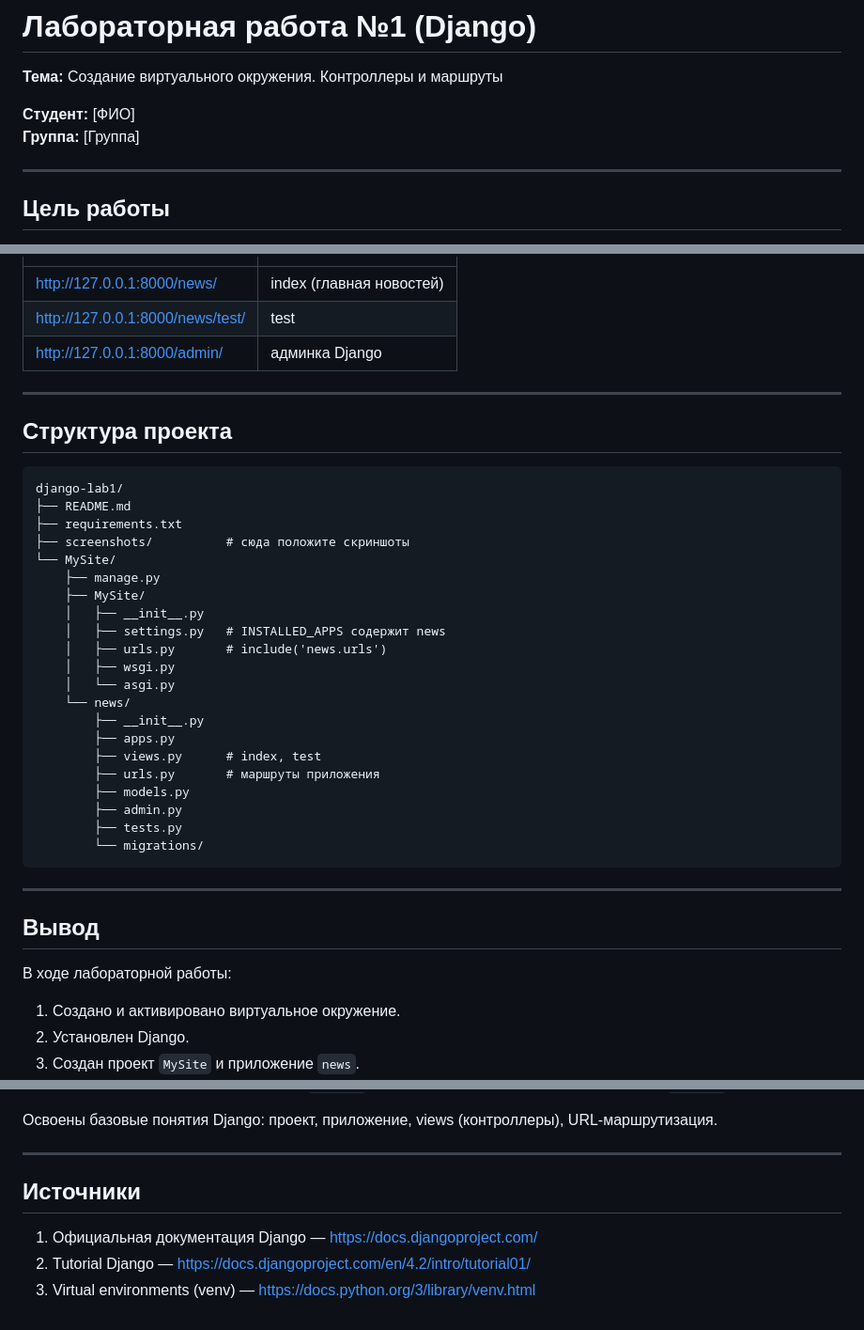
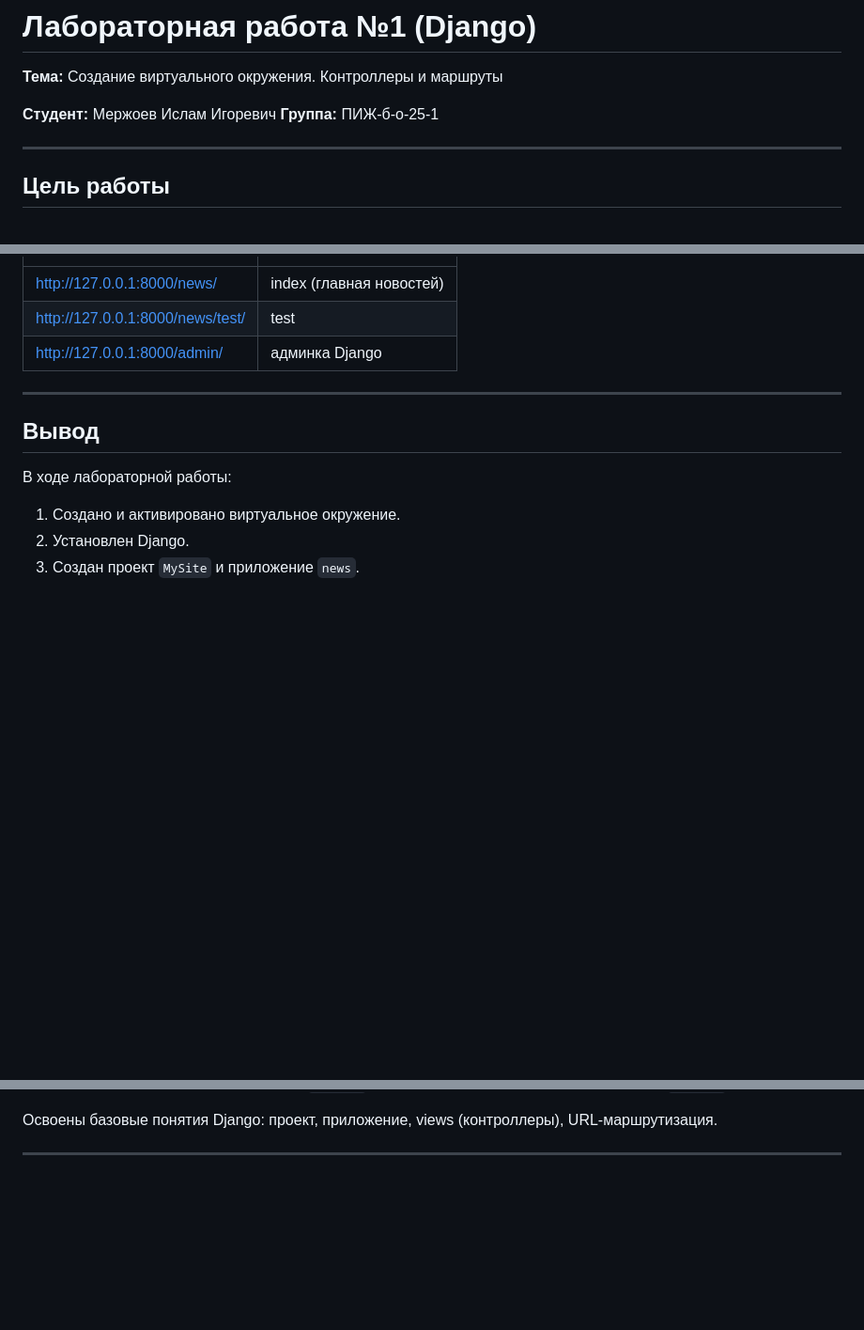
Before and after one commit to Blech06/laba_web, a Markdown page: django-lab1/README.md, 3 parts joined by grey strips. Shown at 94% size. GitHub-like rendering; blank space fills up the shorter version.

````diff
--- a/django-lab1/README.md
+++ b/django-lab1/README.md
@@ -2,8 +2,8 @@
 
 **Тема:** Создание виртуального окружения. Контроллеры и маршруты
 
-**Студент:** [ФИО]
-**Группа:** [Группа]
+**Студент:** Мержоев Ислам Игоревич
+**Группа:** ПИЖ-б-о-25-1
 
 ---
 
@@ -153,34 +153,6 @@ python manage.py runserver
 
 ---
 
-## Структура проекта
-
-```
-django-lab1/
-├── README.md
-├── requirements.txt
-├── screenshots/          # сюда положите скриншоты
-└── MySite/
-    ├── manage.py
-    ├── MySite/
-    │   ├── __init__.py
-    │   ├── settings.py   # INSTALLED_APPS содержит news
-    │   ├── urls.py       # include('news.urls')
-    │   ├── wsgi.py
-    │   └── asgi.py
-    └── news/
-        ├── __init__.py
-        ├── apps.py
-        ├── views.py      # index, test
-        ├── urls.py       # маршруты приложения
-        ├── models.py
-        ├── admin.py
-        ├── tests.py
-        └── migrations/
-```
-
----
-
 ## Вывод
 
 В ходе лабораторной работы:
@@ -195,9 +167,3 @@ django-lab1/
 Освоены базовые понятия Django: проект, приложение, views (контроллеры), URL-маршрутизация.
 
 ---
-
-## Источники
-
-1. Официальная документация Django — https://docs.djangoproject.com/
-2. Tutorial Django — https://docs.djangoproject.com/en/4.2/intro/tutorial01/
-3. Virtual environments (venv) — https://docs.python.org/3/library/venv.html
````
